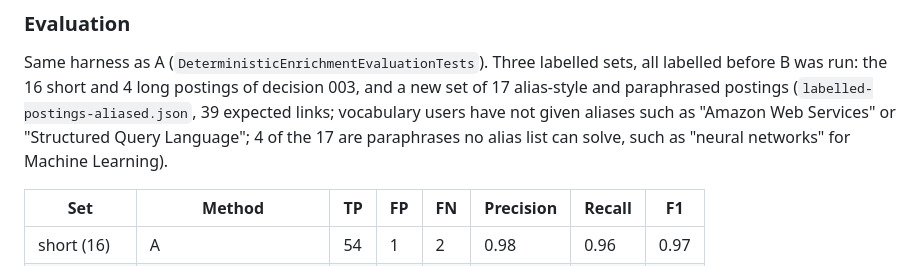
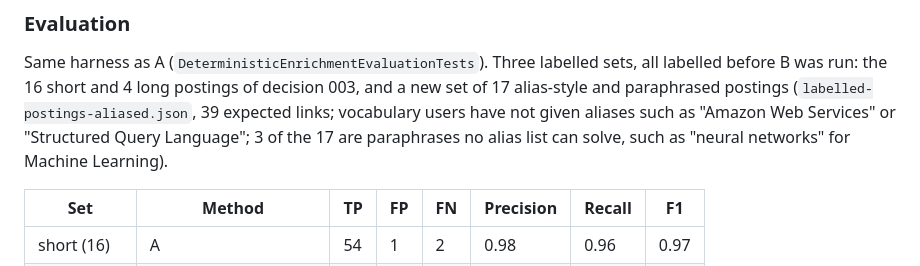
Before and after one commit to jonomarx/resume-editor, a Markdown page: docs/decision-004-tag-contenders.md, the part around the change. Rendered like a GitHub page.

Commit message:
US-114: fix count in decision record
Co-Authored-By: Claude Sonnet 5.5 <noreply@anthropic.com>

```diff
--- a/docs/decision-004-tag-contenders.md
+++ b/docs/decision-004-tag-contenders.md
@@ -42,7 +42,7 @@ Not used, by owner decision: Stack Overflow, ESCO, Lightcast, LinkedIn, Indeed.
 Same harness as A (`DeterministicEnrichmentEvaluationTests`). Three labelled sets, all labelled before B was run:
 the 16 short and 4 long postings of decision 003, and a new set of 17 alias-style and paraphrased postings
 (`labelled-postings-aliased.json`, 39 expected links; vocabulary users have not given aliases such as "Amazon Web Services" or
-"Structured Query Language"; 4 of the 17 are paraphrases no alias list can solve, such as "neural networks" for Machine Learning).
+"Structured Query Language"; 3 of the 17 are paraphrases no alias list can solve, such as "neural networks" for Machine Learning).
 
 | Set | Method | TP | FP | FN | Precision | Recall | F1 |
 | --- | --- | --- | --- | --- | --- | --- | --- |
```
